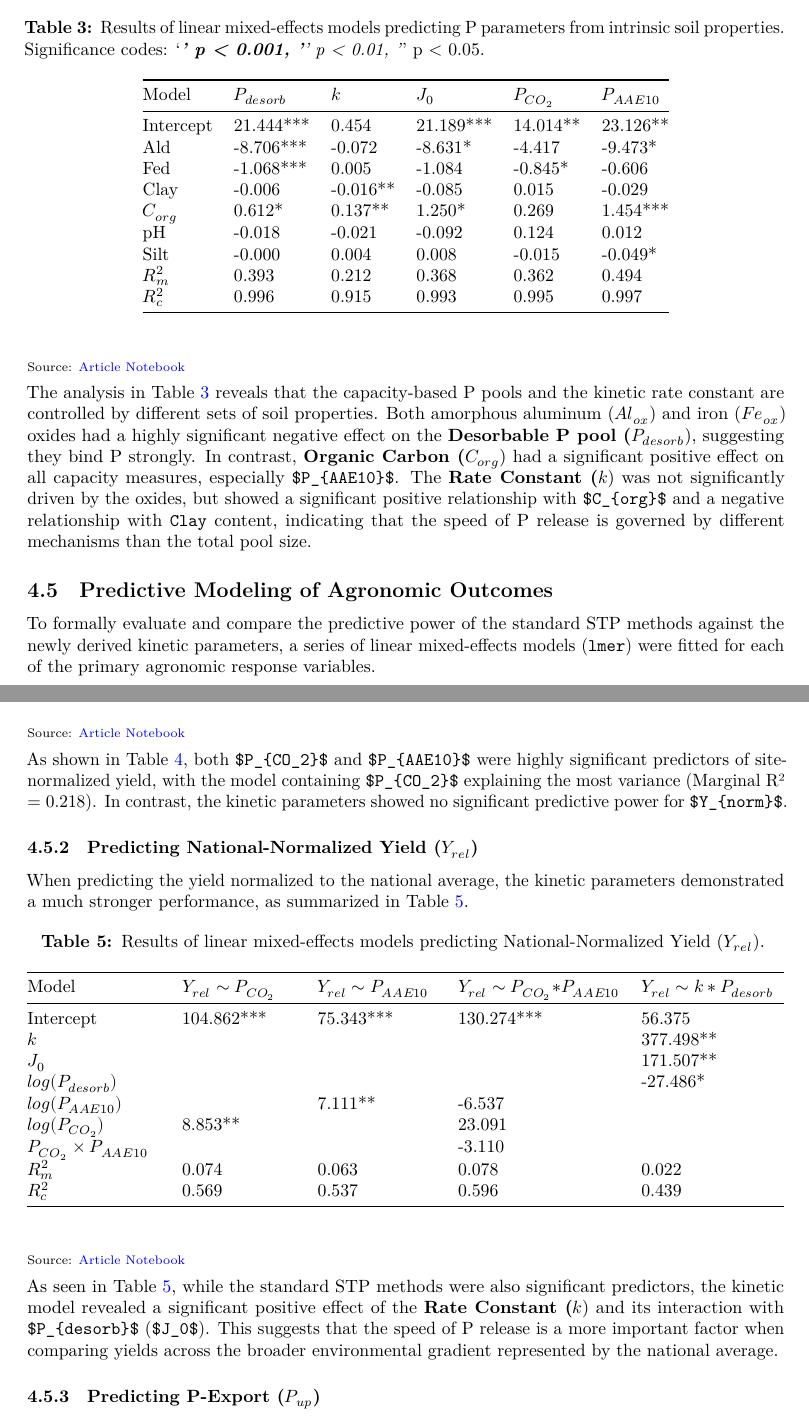
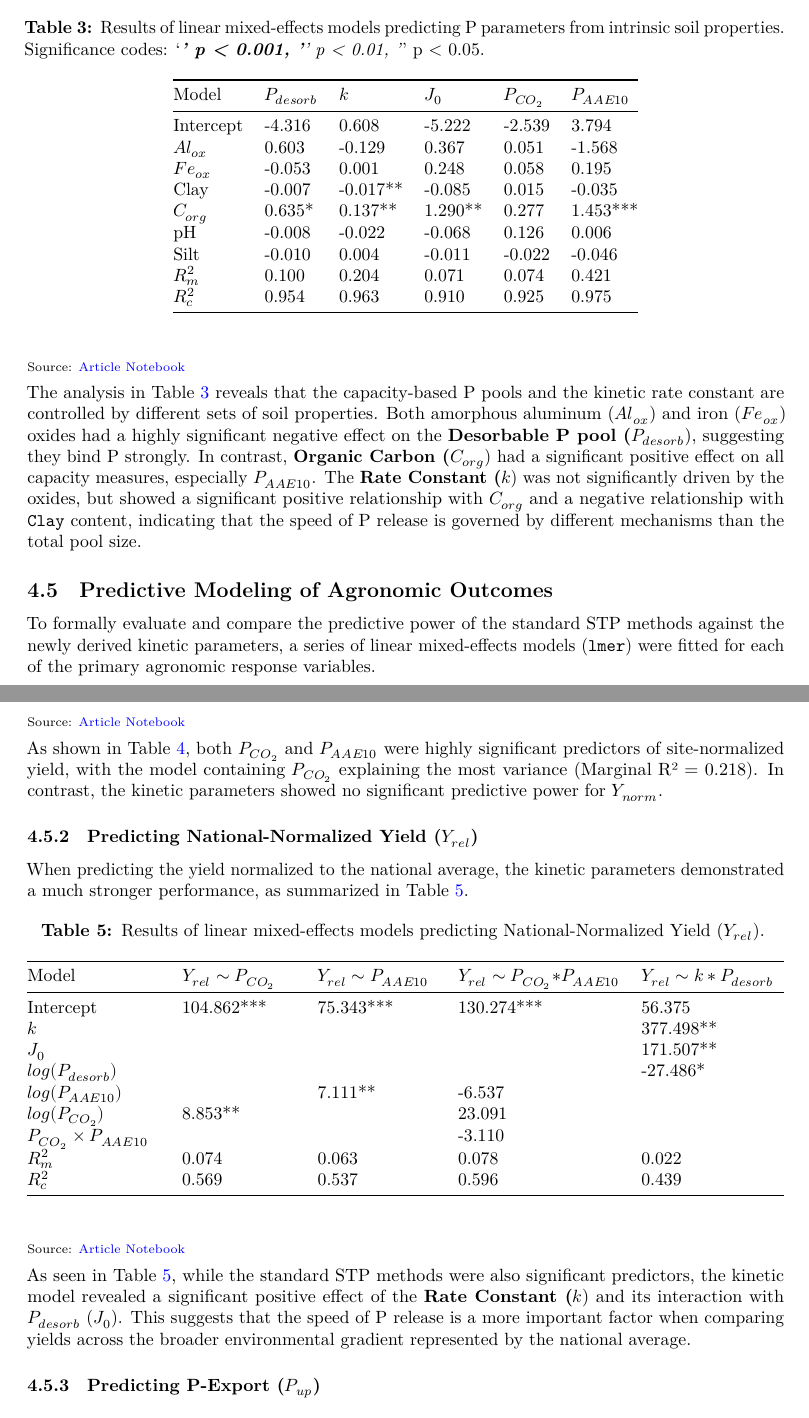
Before and after one commit to Andrapodon/Master-Thesis-P-kinetics, a LaTeX paper (_tex/index.tex): two parts of pages 16 and 17 of 20, joined at a grey line, cut so that both start at the same text. The pictures show the PDF file index.pdf that the author committed with the source.

Commit message:
Built site for gh-pages

```diff
--- a/_tex/index.tex
+++ b/_tex/index.tex
@@ -942,8 +942,12 @@ Model & \(P_{desorb}\) & \(k\) & \(J_0\) & \(P_{CO_2}\) &
 \endhead
 \bottomrule\noalign{}
 \endlastfoot
-Intercept & 21.444*** & 0.454 & 21.189*** & 14.014** & 23.126** \\
-Ald & -8.706*** & -0.072 & -8.631* & -4.417 & -9.473* \\
-Fed & -1.068*** & 0.005 & -1.084 & -0.845* & -0.606 \\
-Clay & -0.006 & -0.016** & -0.085 & 0.015 & -0.029 \\
-\(C_{org}\) & 0.612* & 0.137** & 1.250* & 0.269 & 1.454*** \\
+Intercept & -4.316 & 0.608 & -5.222 & -2.539 & 3.794 \\
+\(Al_{ox}\) & 0.603 & -0.129 & 0.367 & 0.051 & -1.568 \\
+\(Fe_{ox}\) & -0.053 & 0.001 & 0.248 & 0.058 & 0.195 \\
+Clay & -0.007 & -0.017** & -0.085 & 0.015 & -0.035 \\
+\(C_{org}\) & 0.635* & 0.137** & 1.290** & 0.277 & 1.453*** \\
+pH & -0.008 & -0.022 & -0.068 & 0.126 & 0.006 \\
+Silt & -0.010 & 0.004 & -0.011 & -0.022 & -0.046 \\
+\(R^2_m\) & 0.100 & 0.204 & 0.071 & 0.074 & 0.421 \\
+\(R^2_c\) & 0.954 & 0.963 & 0.910 & 0.925 & 0.975 \\
@@ -965,11 +965,11 @@ and iron (\(Fe_{ox}\)) oxides had a highly significant negative effect
 on the \textbf{Desorbable P pool (}\(P_{desorb}\)), suggesting they bind
 P strongly. In contrast, \textbf{Organic Carbon (}\(C_{org}\)) had a
 significant positive effect on all capacity measures, especially
-\texttt{\$P\_\{AAE10\}\$}. The \textbf{Rate Constant (}\(k\)) was not
-significantly driven by the oxides, but showed a significant positive
-relationship with \texttt{\$C\_\{org\}\$} and a negative relationship
-with \texttt{Clay} content, indicating that the speed of P release is
-governed by different mechanisms than the total pool size.
+\(P_{AAE10}\). The \textbf{Rate Constant (}\(k\)) was not significantly
+driven by the oxides, but showed a significant positive relationship
+with \(C_{org}\) and a negative relationship with \texttt{Clay} content,
+indicating that the speed of P release is governed by different
+mechanisms than the total pool size.
 
 \subsection{Predictive Modeling of Agronomic
 Outcomes}\label{sec-agronomic-modeling}
@@ -1030,12 +1030,11 @@ Intercept & 1.059*** & 0.532*** & 1.096*** & 0.980 \\
 \href{https://Andrapodon.github.io/Master-Thesis-P-kinetics/index.qmd.html}{Article
 Notebook}}
 
-As shown in Table~\ref{tbl-ynorm-models}, both \texttt{\$P\_\{CO\_2\}\$}
-and \texttt{\$P\_\{AAE10\}\$} were highly significant predictors of
-site-normalized yield, with the model containing
-\texttt{\$P\_\{CO\_2\}\$} explaining the most variance (Marginal R² =
-0.218). In contrast, the kinetic parameters showed no significant
-predictive power for \texttt{\$Y\_\{norm\}\$}.
+As shown in Table~\ref{tbl-ynorm-models}, both \(P_{CO_2}\) and
+\(P_{AAE10}\) were highly significant predictors of site-normalized
+yield, with the model containing \(P_{CO_2}\) explaining the most
+variance (Marginal R² = 0.218). In contrast, the kinetic parameters
+showed no significant predictive power for \(Y_{norm}\).
 
 \subsubsection{\texorpdfstring{Predicting National-Normalized Yield
 (\(Y_{rel}\))}{Predicting National-Normalized Yield (Y\_\{rel\})}}\label{sec-yrel}
@@ -1091,10 +1090,10 @@ Notebook}}
 As seen in Table~\ref{tbl-yrel-models}, while the standard STP methods
 were also significant predictors, the kinetic model revealed a
 significant positive effect of the \textbf{Rate Constant (}\(k\)) and
-its interaction with \texttt{\$P\_\{desorb\}\$} (\texttt{\$J\_0\$}).
-This suggests that the speed of P release is a more important factor
-when comparing yields across the broader environmental gradient
-represented by the national average.
+its interaction with \(P_{desorb}\) (\(J_0\)). This suggests that the
+speed of P release is a more important factor when comparing yields
+across the broader environmental gradient represented by the national
+average.
 
 \subsubsection{\texorpdfstring{Predicting P-Export
 (\(P_{up}\))}{Predicting P-Export (P\_\{up\})}}\label{sec-pexport}
@@ -1148,10 +1147,10 @@ Intercept & 27.522*** & 8.090 & 30.632* & 29.599*** \\
 Notebook}}
 
 The results in Table~\ref{tbl-pexport-models} show that both
-\texttt{\$P\_\{CO\_2\}\$} and \texttt{\$P\_\{AAE10\}\$} were highly
-significant predictors, explaining around 6-7\% of the variance
-(marginal R²). This suggests that the size of the available P pool is a
-robust indicator of the amount of P a crop will take up.
+\(P_{CO_2}\) and \(P_{AAE10}\) were highly significant predictors,
+explaining around 6-7\% of the variance (marginal R²). This suggests
+that the size of the available P pool is a robust indicator of the
+amount of P a crop will take up.
 
 \subsubsection{\texorpdfstring{Predicting P-Balance
 (\(P_{bal}\))}{Predicting P-Balance (P\_\{bal\})}}\label{sec-pbalance}
@@ -1209,9 +1208,8 @@ As detailed in Table~\ref{tbl-pbalance-models}, the kinetic model
 explained \textbf{57\% of the variance} in P-Balance (marginal R² =
 0.572), with the \textbf{Desorbable P pool (}\(P_{desorb}\)) being the
 dominant, highly significant predictor. This indicates that the
-\texttt{\$P\_\{desorb\}\$} parameter from the kinetic experiment is a
-vastly superior measure of the soil's P budget compared to standard STP
-tests.
+\(P_{desorb}\) parameter from the kinetic experiment is a vastly
+superior measure of the soil's P budget compared to standard STP tests.
 
 \section{Discussion}\label{discussion}
 
```
Also changed, not shown: _tex/index_files/figure-pdf/fig-iek-comparison-1.tex (+1 -1 lines), _tex/index_files/figure-pdf/fig-iek-comparison-2.tex (+1 -1 lines), index_files/figure-html/fig-iek-comparison-1.tex (+1 -1 lines), index_files/figure-html/fig-iek-comparison-2.tex (+1 -1 lines), _tex/index_files/figure-pdf/fig-agronomic-responses-1.pdf, _tex/index_files/figure-pdf/fig-iek-comparison-1.pdf, _tex/index_files/figure-pdf/fig-iek-comparison-2.pdf, _tex/index_files/figure-pdf/fig-linearized-model-1.pdf, _tex/index_files/figure-pdf/fig-nonlinear-model-1.pdf, _tex/index_files/figure-pdf/fig-soil-parameters-1.pdf, index.pdf, index_files/figure-html/fig-iek-comparison-1.pdf, index_files/figure-html/fig-iek-comparison-2.pdf, notebooks/coefficient_analysis_files/figure-html/unnamed-chunk-2-1.png (added), 4 more files, 5 other files.
